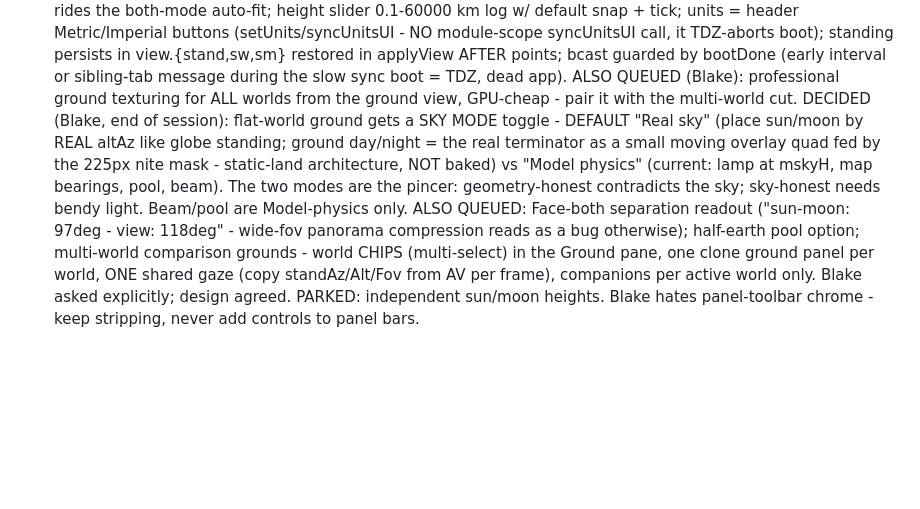
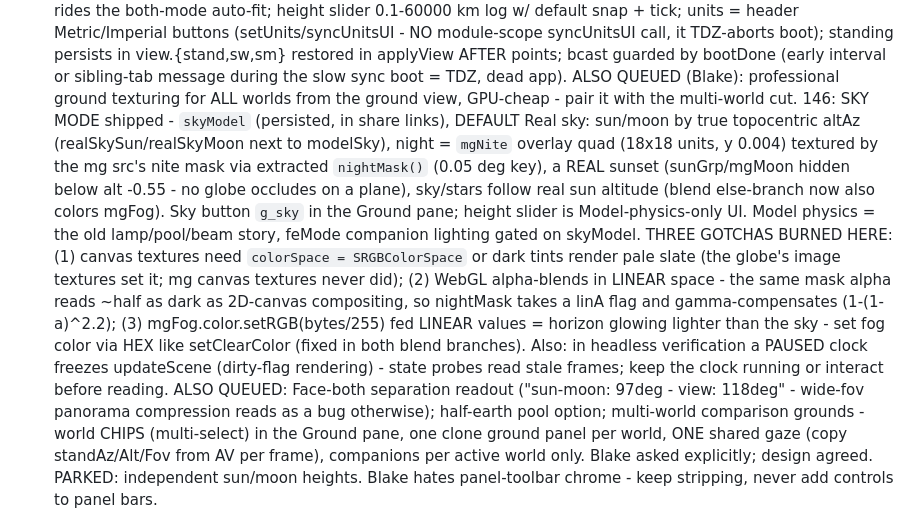
Before and after one commit to icspin/compare-earfs, a Markdown page: CLAUDE.md, the part around the change. Rendered like a GitHub page; blank space fills up the shorter version.

Commit message:
CLAUDE.md: build 146 sky mode notes - colorspace/linear-blend/fog gotchas, headless paused-clock trap
Co-Authored-By: Claude Fable 5 <noreply@anthropic.com>

```diff
--- a/CLAUDE.md
+++ b/CLAUDE.md
@@ -218,13 +218,26 @@ and 'git pull --rebase' before pushing.
   sibling-tab message during the slow sync boot = TDZ, dead app).
   ALSO QUEUED (Blake): professional ground texturing for ALL worlds from
   the ground view, GPU-cheap - pair it with the multi-world cut.
-  DECIDED (Blake, end of session): flat-world ground gets a SKY MODE
-  toggle - DEFAULT "Real sky" (place sun/moon by REAL altAz like globe
-  standing; ground day/night = the real terminator as a small moving
-  overlay quad fed by the 225px nite mask - static-land architecture, NOT
-  baked) vs "Model physics" (current: lamp at mskyH, map bearings, pool,
-  beam). The two modes are the pincer: geometry-honest contradicts the
-  sky; sky-honest needs bendy light. Beam/pool are Model-physics only.
+  146: SKY MODE shipped - `skyModel` (persisted, in share links), DEFAULT
+  Real sky: sun/moon by true topocentric altAz (realSkySun/realSkyMoon
+  next to modelSky), night = `mgNite` overlay quad (18x18 units, y 0.004)
+  textured by the mg src's nite mask via extracted `nightMask()` (0.05
+  deg key), a REAL sunset (sunGrp/mgMoon hidden below alt -0.55 - no
+  globe occludes on a plane), sky/stars follow real sun altitude (blend
+  else-branch now also colors mgFog). Sky button `g_sky` in the Ground
+  pane; height slider is Model-physics-only UI. Model physics = the old
+  lamp/pool/beam story, feMode companion lighting gated on skyModel.
+  THREE GOTCHAS BURNED HERE: (1) canvas textures need
+  `colorSpace = SRGBColorSpace` or dark tints render pale slate (the
+  globe's image textures set it; mg canvas textures never did); (2) WebGL
+  alpha-blends in LINEAR space - the same mask alpha reads ~half as dark
+  as 2D-canvas compositing, so nightMask takes a linA flag and
+  gamma-compensates (1-(1-a)^2.2); (3) mgFog.color.setRGB(bytes/255) fed
+  LINEAR values = horizon glowing lighter than the sky - set fog color
+  via HEX like setClearColor (fixed in both blend branches). Also: in
+  headless verification a PAUSED clock freezes updateScene (dirty-flag
+  rendering) - state probes read stale frames; keep the clock running or
+  interact before reading.
   ALSO QUEUED: Face-both separation readout ("sun-moon: 97deg - view:
   118deg" - wide-fov panorama compression reads as a bug otherwise);
   half-earth pool option; multi-world comparison grounds - world CHIPS
```
